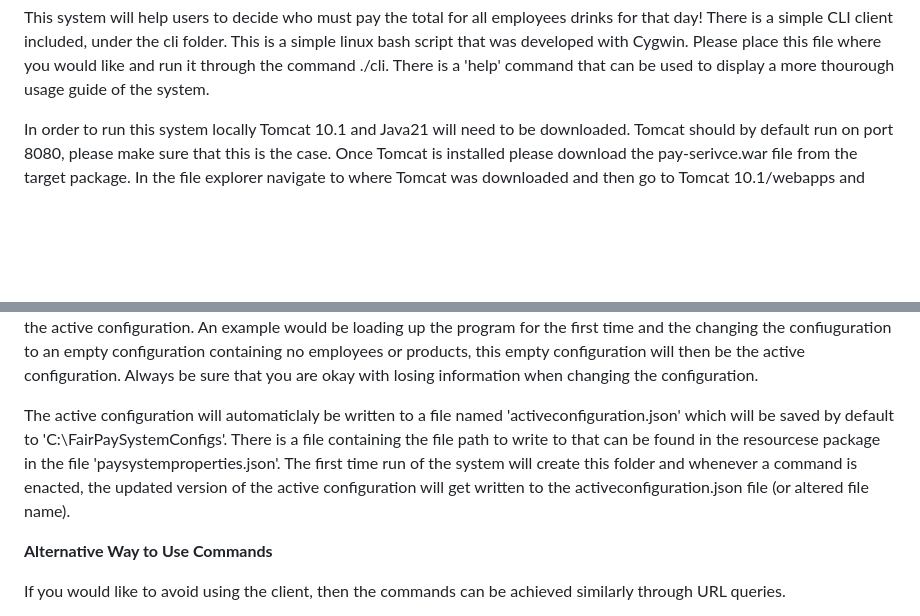
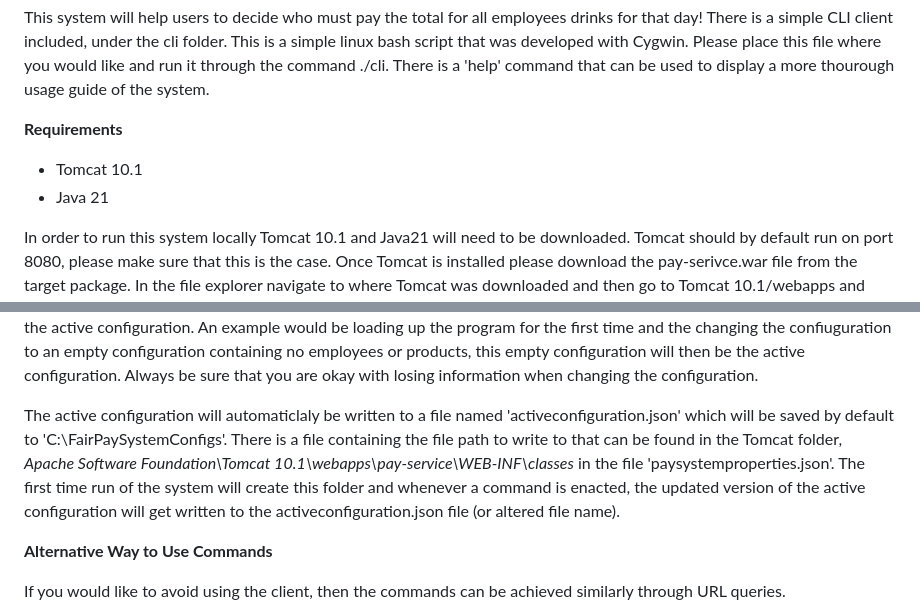
Before and after one commit to Nielsenos/Bertram-Labs-Code-Challenge, a Markdown page: README.md, 2 parts joined by grey strips. GitHub-like rendering; blank space fills up the shorter version.

```diff
--- a/README.md
+++ b/README.md
@@ -4,6 +4,10 @@ This system will help users to decide who must pay the total for all employees d
 There is a simple CLI client included, under the cli folder. This is a simple linux bash script that was developed with Cygwin.
 Please place this file where you would like and run it through the command ./cli.
 There is a 'help' command that can be used to display a more thourough usage guide of the system.
+
+**Requirements**
+- Tomcat 10.1
+- Java 21
 
 In order to run this system locally Tomcat 10.1 and Java21 will need to be downloaded. Tomcat should by default run on port 8080, please make sure that this is the case.
 Once Tomcat is installed please download the pay-serivce.war file from the target package. In the file explorer navigate to where Tomcat was downloaded and then
@@ -49,7 +53,7 @@ the next times use! However, if a new configuraiton is loaded with changeConfig,
 time and the changing the confiuguration to an empty configuration containing no employees or products, this empty configuration will then be the active configuration. Always be sure that
 you are okay with losing information when changing the configuration.
 
-The active configuration will automaticlaly be written to a file named 'activeconfiguration.json' which will be saved by default to 'C:\FairPaySystemConfigs'. There is a file containing the file path to write to that can be found in the resourcese package in the file 'paysystemproperties.json'. The first time run of the system will create this folder and whenever a command is enacted, the updated version of the active configuration will get written to the activeconfiguration.json file (or altered file name).
+The active configuration will automaticlaly be written to a file named 'activeconfiguration.json' which will be saved by default to 'C:\FairPaySystemConfigs'. There is a file containing the file path to write to that can be found in the Tomcat folder, *Apache Software Foundation\Tomcat 10.1\webapps\pay-service\WEB-INF\classes* in the file 'paysystemproperties.json'. The first time run of the system will create this folder and whenever a command is enacted, the updated version of the active configuration will get written to the activeconfiguration.json file (or altered file name).
 
 **Alternative Way to Use Commands**
 
```
